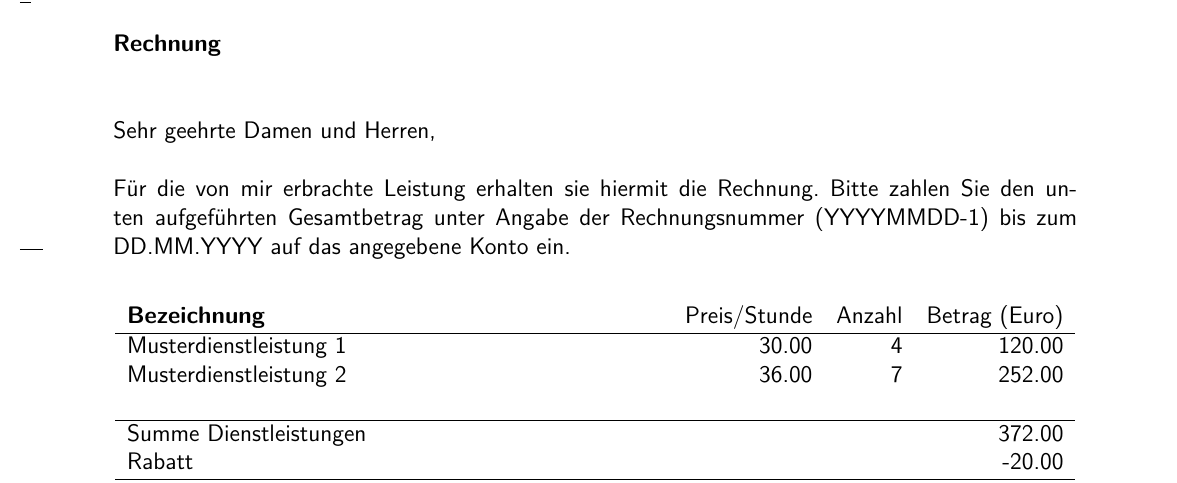
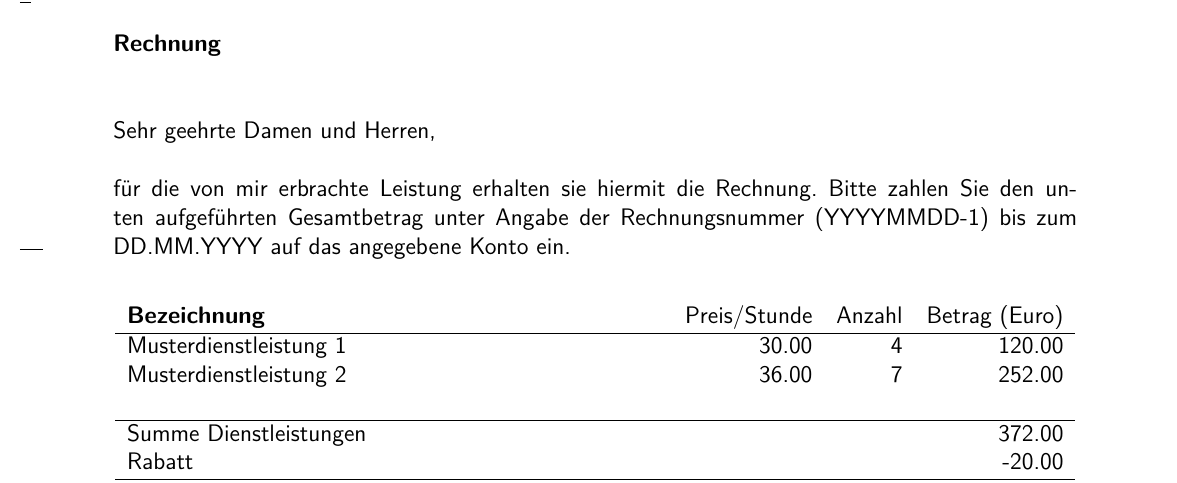
Before and after one commit to d-koppenhagen/latex-rechnung, a LaTeX letter (_main.tex, which reads _data.tex): part of the page, cut so that both start at the same text. Compiled offline with pdfLaTeX.

Commit message:
Fix typo
Wenn Sie ein Komma nach der Anrede machen, dann wird der Anfang des nächsten Absatzes kleingeschrieben.

```diff
--- a/_data.tex
+++ b/_data.tex
@@ -3,7 +3,7 @@
 \newcommand{\payDate}{DD.MM.YYYY} % Datum der Zahlungsfrist
 \newcommand{\invoiceReference}{YYYYMMDD-1} % Rechnungsnummer (z.B. 20150122-4)
 \newcommand{\invoiceSalutation}{Sehr geehrte Damen und Herren,} % die Anrede
-\newcommand{\invoiceText}{Für die von mir erbrachte Leistung erhalten sie
+\newcommand{\invoiceText}{für die von mir erbrachte Leistung erhalten sie
 hiermit die Rechnung. Bitte zahlen Sie den unten aufgeführten Gesamtbetrag
 unter Angabe der Rechnungsnummer (\invoiceReference) bis
 zum \payDate \ auf das angegebene Konto ein.} % Rechnungstext
```
